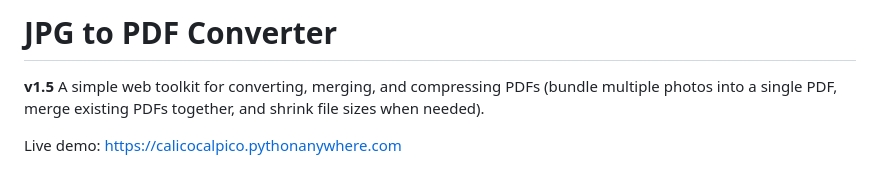
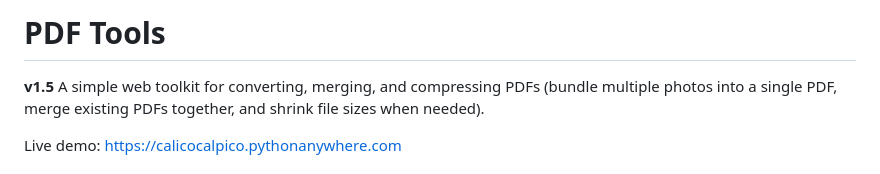
Before and after one commit to horengoding/ConvertJPGtoPDF, a Markdown page: README.md, the part around the change. Drawn GitHub-style.

Commit message:
Change project title in README
Updated project title from 'JPG to PDF Converter' to 'PDF Tools'.

```diff
--- a/README.md
+++ b/README.md
@@ -1,4 +1,4 @@
-# JPG to PDF Converter
+# PDF Tools
 
 **v1.5** A simple web toolkit for converting, merging, and compressing PDFs (bundle multiple photos into a single PDF, merge existing PDFs together, and shrink file sizes when needed).
 
```
